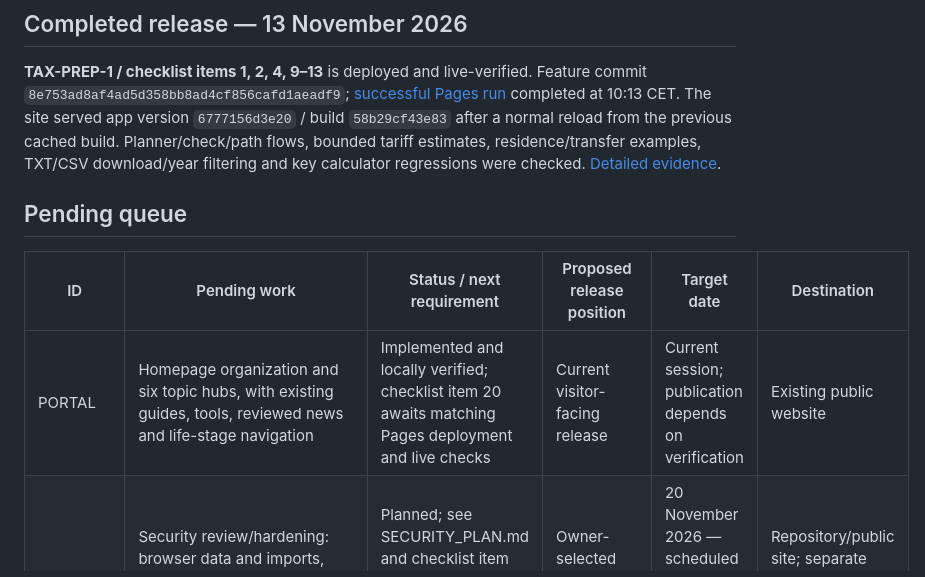
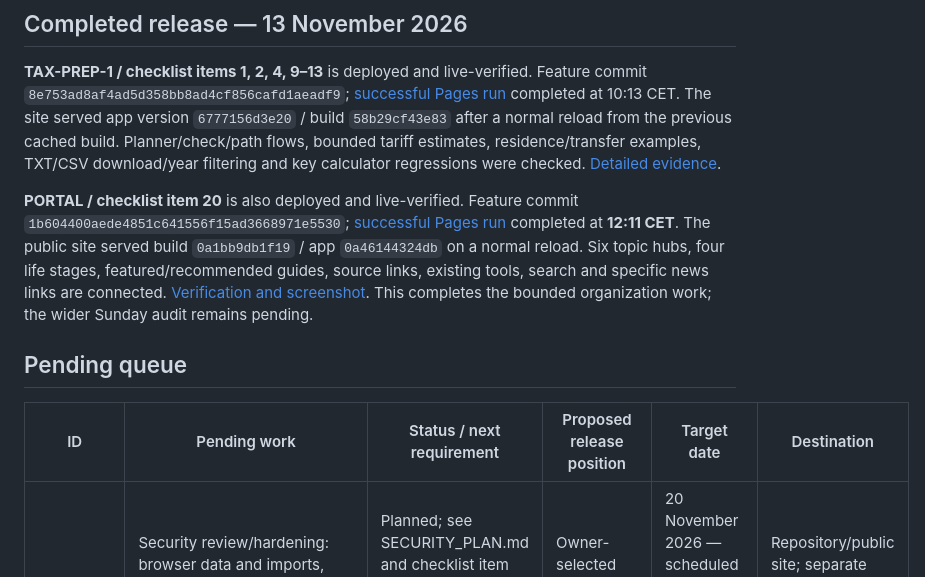
Before and after one commit to nikunjsb/Finbridge, a Markdown page: RELEASE_PLAN.md, the part around the change. Drawn GitHub-style.

Commit message:
Record live portal verification and complete checklist item 20

```diff
--- a/RELEASE_PLAN.md
+++ b/RELEASE_PLAN.md
@@ -19,11 +19,12 @@ Keep the existing tester URL working. Domain, DNS and hosting migration work is
 
 **TAX-PREP-1 / checklist items 1, 2, 4, 9–13** is deployed and live-verified. Feature commit `8e753ad8af4ad5d358bb8ad4cf856cafd1aeadf9`; [successful Pages run](https://github.com/nikunjsb/Finbridge/actions/runs/43398676203) completed at 10:13 CET. The site served app version `6777156d3e20` / build `58b29cf43e83` after a normal reload from the previous cached build. Planner/check/path flows, bounded tariff estimates, residence/transfer examples, TXT/CSV download/year filtering and key calculator regressions were checked. [Detailed evidence](REVIEWS/2026-11-13-tax-planning.md).
 
+**PORTAL / checklist item 20** is also deployed and live-verified. Feature commit `1b604400aede4851c641556f15ad3668971e5530`; [successful Pages run](https://github.com/nikunjsb/Finbridge/actions/runs/43414847487) completed at **12:11 CET**. The public site served build `0a1bb9db1f19` / app `0a46144324db` on a normal reload. Six topic hubs, four life stages, featured/recommended guides, source links, existing tools, search and specific news links are connected. [Verification and screenshot](REVIEWS/2026-11-13-portal-navigation.md). This completes the bounded organization work; the wider Sunday audit remains pending.
+
 ## Pending queue
 
 | ID | Pending work | Status / next requirement | Proposed release position | Target date | Destination |
 |---|---|---|---|---|---|
-| PORTAL | Homepage organization and six topic hubs, with existing guides, tools, reviewed news and life-stage navigation | Implemented and locally verified; checklist item 20 awaits matching Pages deployment and live checks | Current visitor-facing release | Current session; publication depends on verification | Existing public website |
 | SEC | Security review/hardening: browser data and imports, CSP/headers, dependencies, Worker abuse controls and repository/account protection | Planned; see SECURITY_PLAN.md and checklist item 19. Review Sunday findings; verify access and release readiness | Owner-selected security work session | 20 November 2026 — scheduled work; release depends on verification | Repository/public site; separate Workers/settings where authorized |
 | TAX-A | Deeper work-expense screening (TS02–TS03) | Pending; existing calculator regressions pass, but dated attendance, depreciation and reimbursement improvements remain | Next proposed visitor-feature release | Not scheduled | Existing public website |
 | TAX-B | Relocation/double households, parent-support screening and household-services checker (TS04–TS06) | Planned extensions of existing guides; requires sourced eligibility/calculation cases | Following tax-tools release | Not scheduled | Existing public website |
```
Also changed, not shown: PENDING_TASKS.md (+2 -4 lines), REVIEWS/2026-11-13-portal-navigation.md (added, +31 -0 lines), REVIEWS/2026-11-13-portal-home.jpg (added).
